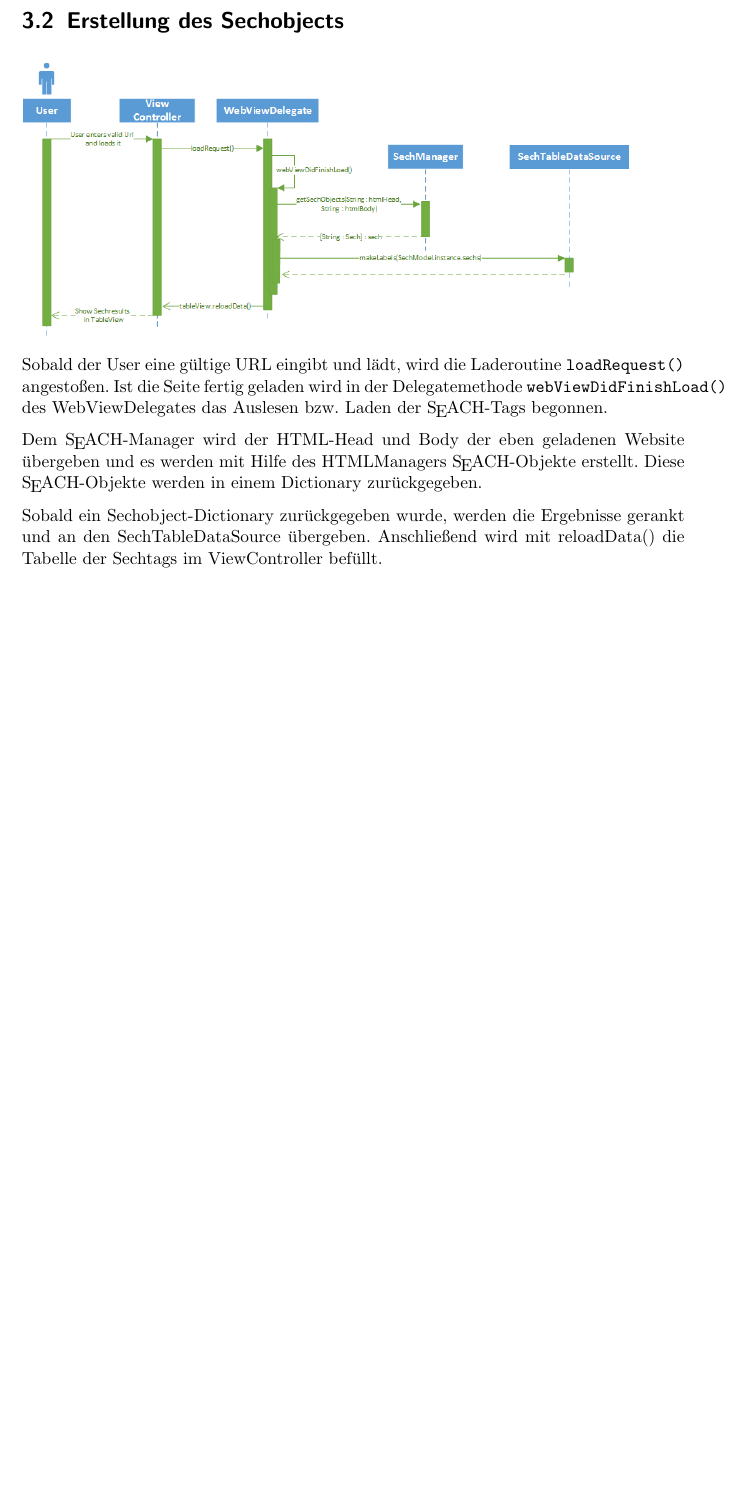
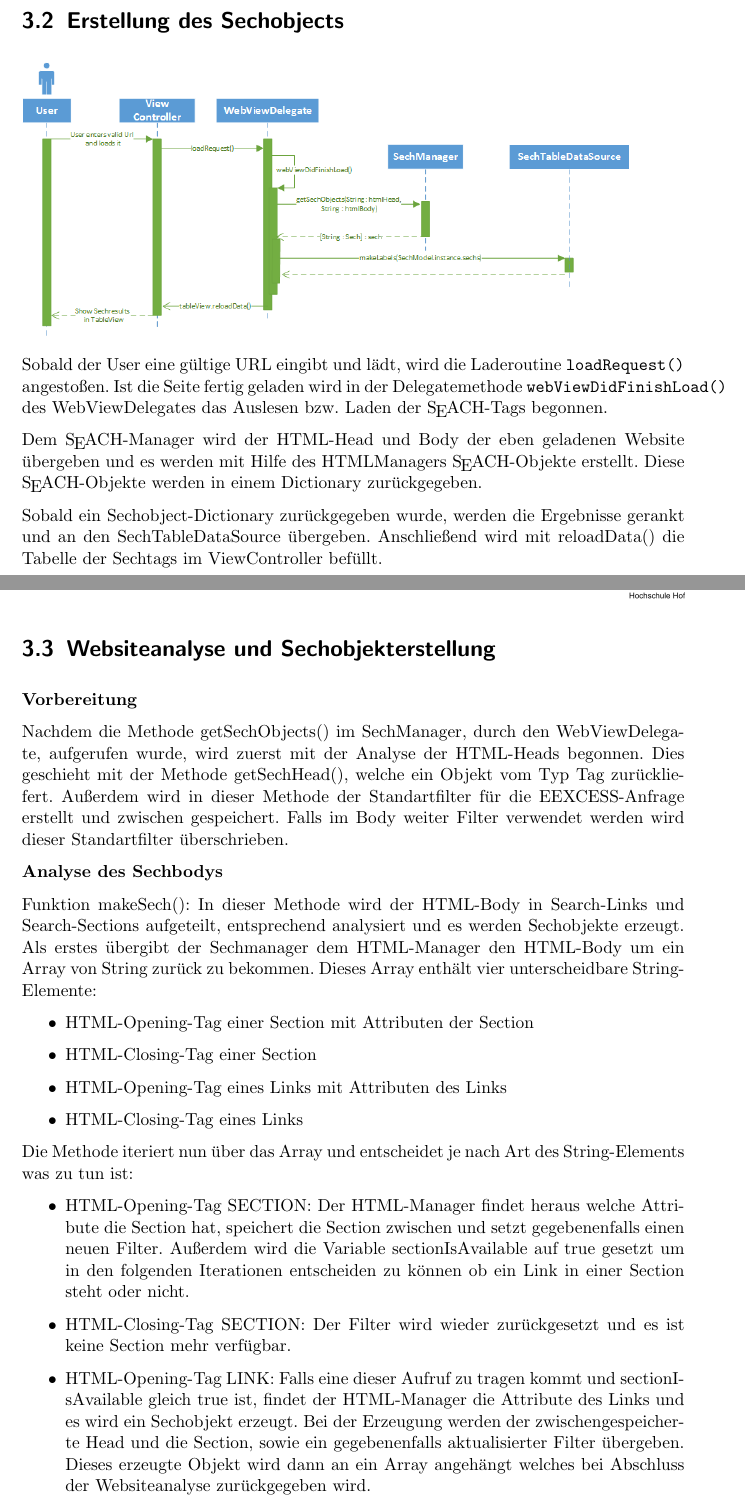
Before and after one commit to EEXCESS-Browser/Documentation, a LaTeX document (LaTeX/Spec.tex, which reads LaTeX/WebsiteAnalyse.tex): part of page 17 of 55 before the commit and two parts of pages 17 and 18 of 56 after it, the two joined at a grey line, cut so that both start at the same text, the shorter picture padded with empty space. Compiled offline with pdfLaTeX; an older LaTeX class or package is replaced by its successor.

Commit message:
Website analyse hinzugefügt

```diff
--- /dev/null
+++ b/LaTeX/WebsiteAnalyse.tex
@@ -0,0 +1,24 @@
+\section{Websiteanalyse und Sechobjekterstellung}
+
+\textbf{Vorbereitung}
+
+Nachdem die Methode getSechObjects() im SechManager, durch den WebViewDelegate, aufgerufen wurde, wird zuerst mit der Analyse der HTML-Heads begonnen. Dies geschieht mit der Methode getSechHead(), welche ein Objekt vom Typ Tag zurückliefert. Außerdem wird in dieser Methode der Standartfilter für die EEXCESS-Anfrage erstellt und zwischen gespeichert. Falls im Body weiter Filter verwendet werden wird dieser Standartfilter überschrieben.
+
+\textbf{Analyse des Sechbodys}
+
+Funktion makeSech(): In dieser Methode wird der HTML-Body in Search-Links und Search-Sections aufgeteilt, entsprechend analysiert und es werden Sechobjekte erzeugt.
+Als erstes übergibt der Sechmanager dem HTML-Manager den HTML-Body um ein Array von String zurück zu bekommen. Dieses Array enthält vier unterscheidbare String-Elemente:
+\begin{itemize}
+	\item HTML-Opening-Tag einer Section mit Attributen der Section
+	\item HTML-Closing-Tag einer Section
+	\item HTML-Opening-Tag eines Links mit Attributen des Links
+	\item HTML-Closing-Tag eines Links
+\end{itemize}
+
+Die Methode iteriert nun über das Array und entscheidet je nach Art des String-Elements was zu tun ist:
+\begin{itemize}
+	\item HTML-Opening-Tag SECTION: Der HTML-Manager findet heraus welche Attribute die Section hat, speichert die Section zwischen und setzt gegebenenfalls einen neuen Filter. Außerdem wird die Variable sectionIsAvailable auf true gesetzt um in den folgenden Iterationen entscheiden zu können ob ein Link in einer Section steht oder nicht.
+	\item HTML-Closing-Tag SECTION: Der Filter wird wieder zurückgesetzt und es ist keine Section mehr verfügbar.
+	\item HTML-Opening-Tag LINK: Falls eine dieser Aufruf zu tragen kommt und sectionIsAvailable gleich true ist, findet der HTML-Manager die Attribute des Links und es wird ein Sechobjekt erzeugt. Bei der Erzeugung werden der zwischengespeicherte Head und die Section, sowie ein gegebenenfalls aktualisierter Filter übergeben. Dieses erzeugte Objekt wird dann an ein Array angehängt welches bei Abschluss der Websiteanalyse zurückgegeben wird.
+	\item HTML-Closing-Tag LINK: Dieses Element kann ignoriert werden, da innerhalb eines Links keine weiteren HTML-Elemente von belang stehen.
+\end{itemize}
```
Also changed, not shown: LaTeX/Spec.tex (+1 -0 lines), 1 other file.
